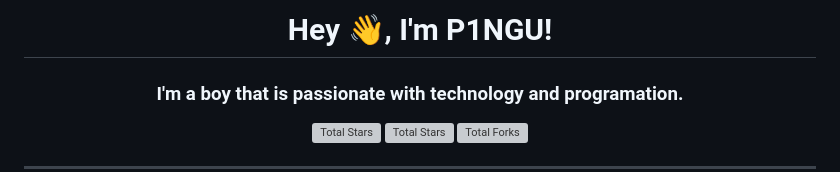
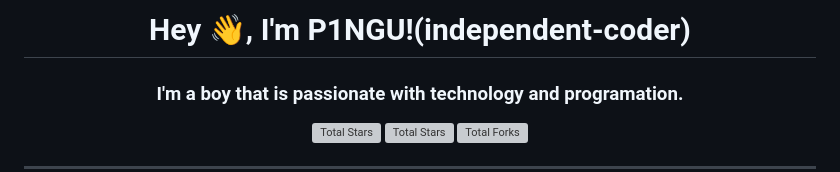
Before and after one commit to independent-coder/independent-coder, a Markdown page: README.md, the part around the change. GitHub-like rendering; grey boxes are pictures that could not be loaded.

```diff
--- a/README.md
+++ b/README.md
@@ -1,4 +1,4 @@
-<h1 align="center">Hey 👋, I'm P1NGU! </h1>
+<h1 align="center">Hey 👋, I'm P1NGU!(independent-coder) </h1>
 <h3 align="center">I'm a boy that is passionate with technology and programation.</h3>
 
 <p align="center">
```
